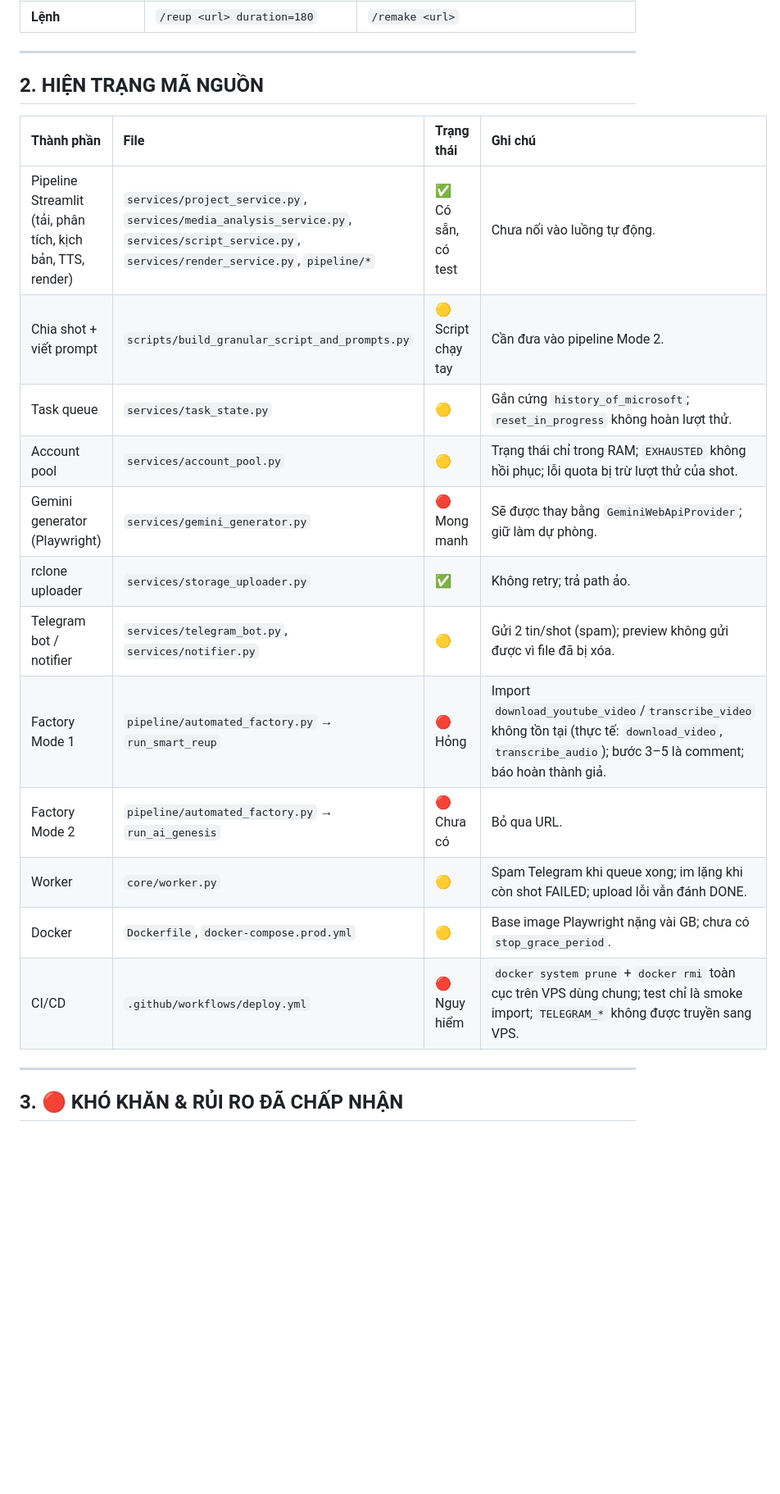
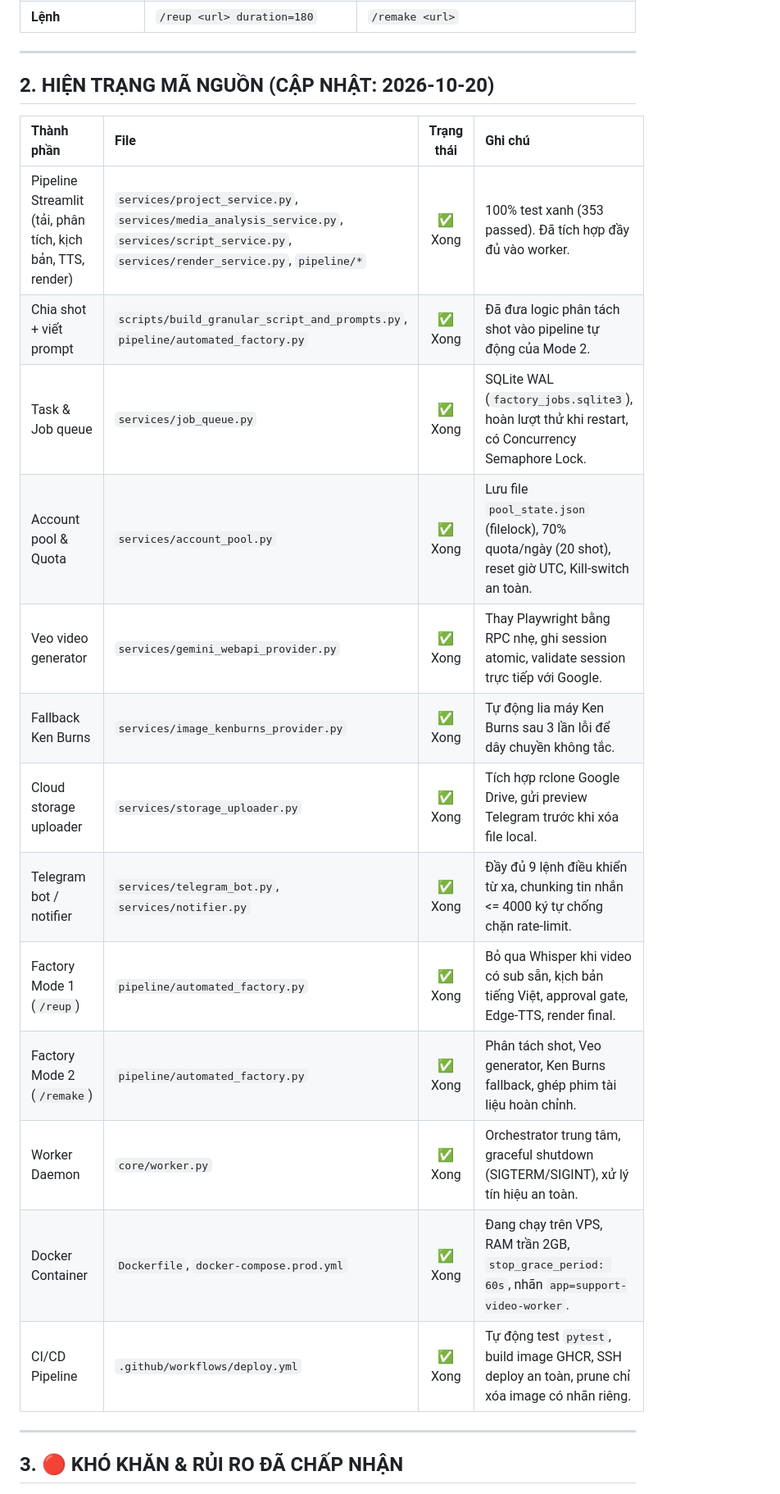
Before and after one commit to nguyenloc2702/yt-support, a Markdown page: AUTOMATED_VIDEO_FACTORY_PLAN.md, the part around one of its changes. Shown at 82% size. GitHub-like rendering; blank space fills up the shorter version.

Commit message:
docs: add comprehensive SYSTEM_STATUS.md and update plan production status

```diff
--- a/AUTOMATED_VIDEO_FACTORY_PLAN.md
+++ b/AUTOMATED_VIDEO_FACTORY_PLAN.md
@@ -41,22 +41,23 @@
 
 ---
 
-## 2. HIỆN TRẠNG MÃ NGUỒN
+## 2. HIỆN TRẠNG MÃ NGUỒN (CẬP NHẬT: 2026-10-20)
 
 | Thành phần | File | Trạng thái | Ghi chú |
-| :--- | :--- | :--- | :--- |
-| Pipeline Streamlit (tải, phân tích, kịch bản, TTS, render) | `services/project_service.py`, `services/media_analysis_service.py`, `services/script_service.py`, `services/render_service.py`, `pipeline/*` | ✅ Có sẵn, có test | Chưa nối vào luồng tự động. |
-| Chia shot + viết prompt | `scripts/build_granular_script_and_prompts.py` | 🟡 Script chạy tay | Cần đưa vào pipeline Mode 2. |
-| Task queue | `services/task_state.py` | 🟡 | Gắn cứng `history_of_microsoft`; `reset_in_progress` không hoàn lượt thử. |
-| Account pool | `services/account_pool.py` | 🟡 | Trạng thái chỉ trong RAM; `EXHAUSTED` không hồi phục; lỗi quota bị trừ lượt thử của shot. |
-| Gemini generator (Playwright) | `services/gemini_generator.py` | 🔴 Mong manh | Sẽ được thay bằng `GeminiWebApiProvider`; giữ làm dự phòng. |
-| rclone uploader | `services/storage_uploader.py` | ✅ | Không retry; trả path ảo. |
-| Telegram bot / notifier | `services/telegram_bot.py`, `services/notifier.py` | 🟡 | Gửi 2 tin/shot (spam); preview không gửi được vì file đã bị xóa. |
-| Factory Mode 1 | `pipeline/automated_factory.py` → `run_smart_reup` | 🔴 Hỏng | Import `download_youtube_video`/`transcribe_video` không tồn tại (thực tế: `download_video`, `transcribe_audio`); bước 3–5 là comment; báo hoàn thành giả. |
-| Factory Mode 2 | `pipeline/automated_factory.py` → `run_ai_genesis` | 🔴 Chưa có | Bỏ qua URL. |
-| Worker | `core/worker.py` | 🟡 | Spam Telegram khi queue xong; im lặng khi còn shot FAILED; upload lỗi vẫn đánh DONE. |
-| Docker | `Dockerfile`, `docker-compose.prod.yml` | 🟡 | Base image Playwright nặng vài GB; chưa có `stop_grace_period`. |
-| CI/CD | `.github/workflows/deploy.yml` | 🔴 Nguy hiểm | `docker system prune` + `docker rmi` toàn cục trên VPS dùng chung; test chỉ là smoke import; `TELEGRAM_*` không được truyền sang VPS. |
+| :--- | :--- | :---: | :--- |
+| Pipeline Streamlit (tải, phân tích, kịch bản, TTS, render) | `services/project_service.py`, `services/media_analysis_service.py`, `services/script_service.py`, `services/render_service.py`, `pipeline/*` | ✅ Xong | 100% test xanh (353 passed). Đã tích hợp đầy đủ vào worker. |
+| Chia shot + viết prompt | `scripts/build_granular_script_and_prompts.py`, `pipeline/automated_factory.py` | ✅ Xong | Đã đưa logic phân tách shot vào pipeline tự động của Mode 2. |
+| Task & Job queue | `services/job_queue.py` | ✅ Xong | SQLite WAL (`factory_jobs.sqlite3`), hoàn lượt thử khi restart, có Concurrency Semaphore Lock. |
+| Account pool & Quota | `services/account_pool.py` | ✅ Xong | Lưu file `pool_state.json` (filelock), 70% quota/ngày (20 shot), reset giờ UTC, Kill-switch an toàn. |
+| Veo video generator | `services/gemini_webapi_provider.py` | ✅ Xong | Thay Playwright bằng RPC nhẹ, ghi session atomic, validate session trực tiếp với Google. |
+| Fallback Ken Burns | `services/image_kenburns_provider.py` | ✅ Xong | Tự động lia máy Ken Burns sau 3 lần lỗi để dây chuyền không tắc. |
+| Cloud storage uploader | `services/storage_uploader.py` | ✅ Xong | Tích hợp rclone Google Drive, gửi preview Telegram trước khi xóa file local. |
+| Telegram bot / notifier | `services/telegram_bot.py`, `services/notifier.py` | ✅ Xong | Đầy đủ 9 lệnh điều khiển từ xa, chunking tin nhắn <= 4000 ký tự chống chặn rate-limit. |
+| Factory Mode 1 (`/reup`) | `pipeline/automated_factory.py` | ✅ Xong | Bỏ qua Whisper khi video có sub sẵn, kịch bản tiếng Việt, approval gate, Edge-TTS, render final. |
+| Factory Mode 2 (`/remake`) | `pipeline/automated_factory.py` | ✅ Xong | Phân tách shot, Veo generator, Ken Burns fallback, ghép phim tài liệu hoàn chỉnh. |
+| Worker Daemon | `core/worker.py` | ✅ Xong | Orchestrator trung tâm, graceful shutdown (SIGTERM/SIGINT), xử lý tín hiệu an toàn. |
+| Docker Container | `Dockerfile`, `docker-compose.prod.yml` | ✅ Xong | Đang chạy trên VPS, RAM trần 2GB, `stop_grace_period: 60s`, nhãn `app=support-video-worker`. |
+| CI/CD Pipeline | `.github/workflows/deploy.yml` | ✅ Xong | Tự động test `pytest`, build image GHCR, SSH deploy an toàn, prune chỉ xóa image có nhãn riêng. |
 
 ---
 
```
Also changed, not shown: other parts of AUTOMATED_VIDEO_FACTORY_PLAN.md (+2 -2 lines), SYSTEM_STATUS.md (added, +133 -0 lines).
